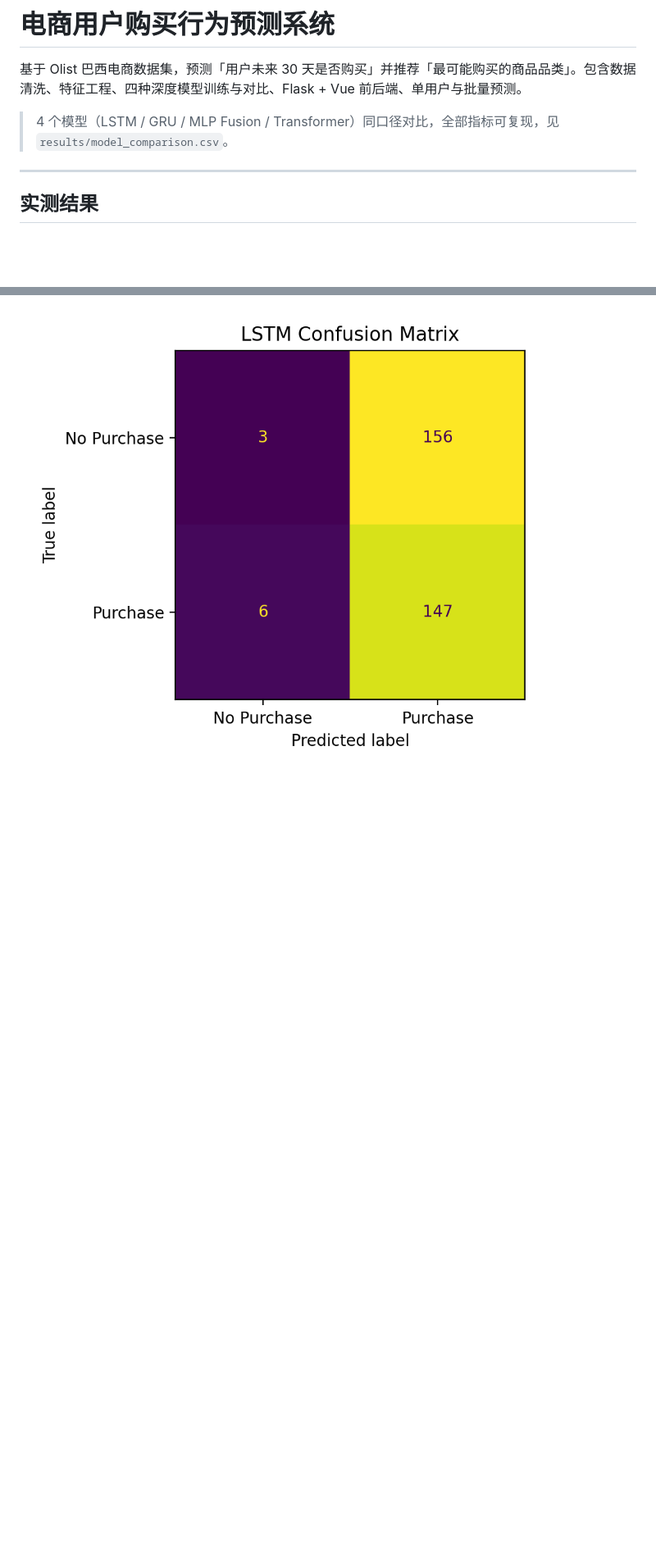
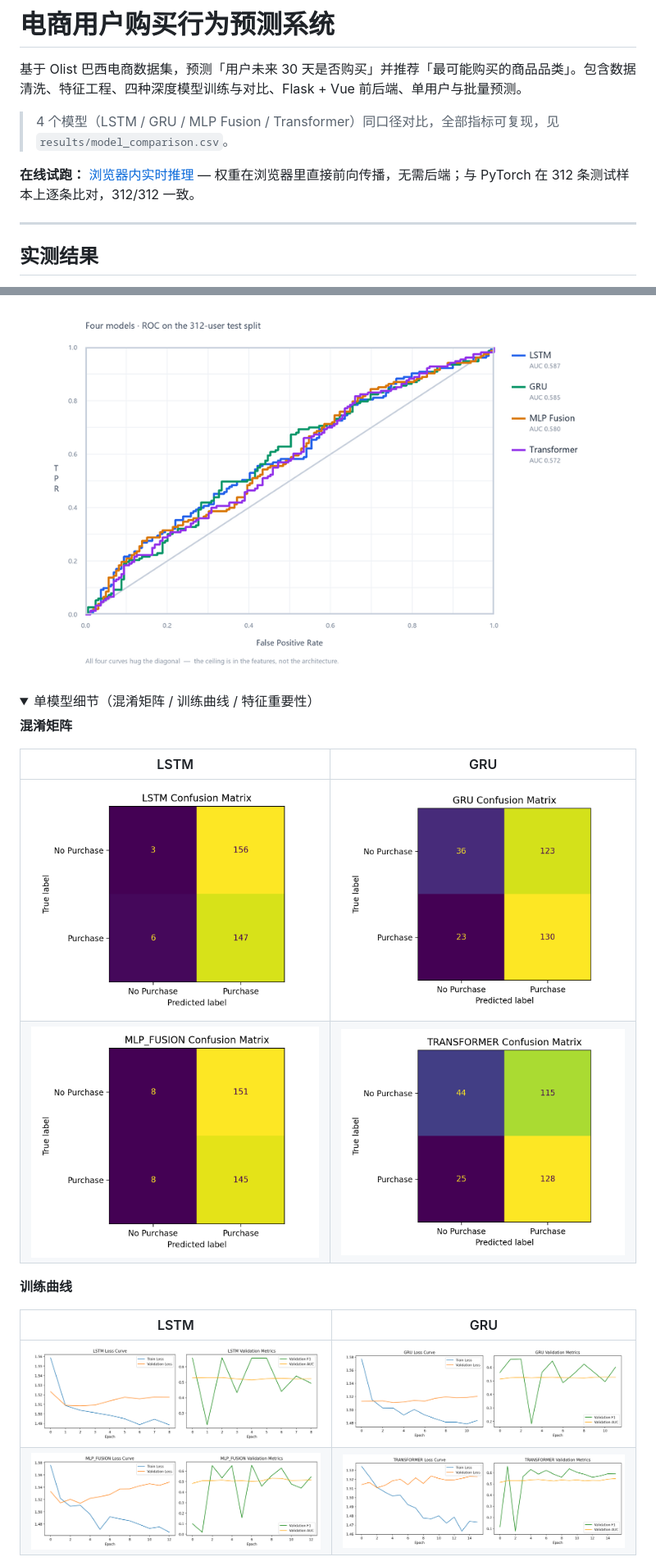
Before and after one commit to ZYWOY/ecommerce-purchase-prediction, a Markdown page: README.md, 2 parts joined by grey strips. Shown at 82% size. Rendered like a GitHub page; pictures changed too: results/roc_all_models.png (added); folded sections open; blank space fills up the shorter version.

Commit message:
docs: 新增四模型 ROC 与指标对比图，重构 README 图表区
- 新增 results/roc_all_models.png（四模型 ROC 叠加，AUC 由测试集预测复算，与 metrics.json 一致）
- 新增 results/metrics_comparison.png（F1 / AUC 0-1 满量程对比，含 0.5 随机基线）
- README 首图从单模型 ROC 改为四模型对比，单模型混淆矩阵/训练曲线/特征重要性折叠进 details
- 顶部补充在线推理 Demo 入口

```diff
--- a/README.md
+++ b/README.md
@@ -3,6 +3,8 @@
 基于 Olist 巴西电商数据集，预测「用户未来 30 天是否购买」并推荐「最可能购买的商品品类」。包含数据清洗、特征工程、四种深度模型训练与对比、Flask + Vue 前后端、单用户与批量预测。
 
 > 4 个模型（LSTM / GRU / MLP Fusion / Transformer）同口径对比，全部指标可复现，见 `results/model_comparison.csv`。
+
+**在线试跑：** [浏览器内实时推理](https://zhangyiwei-portfolio.app.workbuddy.host/demo/?sharecode=EMBLO7P56G) — 权重在浏览器里直接前向传播，无需后端；与 PyTorch 在 312 条测试样本上逐条比对，312/312 一致。
 
 ---
 
@@ -29,2 +31,20 @@
 
-![混淆矩阵](results/lstm_confusion_matrix.png)
+![四模型 ROC 对比](results/roc_all_models.png)
+
+<details>
+<summary>单模型细节（混淆矩阵 / 训练曲线 / 特征重要性）</summary>
+
+**混淆矩阵**
+
+| LSTM | GRU |
+|---|---|
+| ![LSTM 混淆矩阵](results/lstm_confusion_matrix.png) | ![GRU 混淆矩阵](results/gru_confusion_matrix.png) |
+| ![MLP Fusion 混淆矩阵](results/mlp_fusion_confusion_matrix.png) | ![Transformer 混淆矩阵](results/transformer_confusion_matrix.png) |
+
+**训练曲线**
+
+| LSTM | GRU |
+|---|---|
+| ![LSTM 训练曲线](results/lstm_training_history.png) | ![GRU 训练曲线](results/gru_training_history.png) |
+| ![MLP Fusion 训练曲线](results/mlp_fusion_training_history.png) | ![Transformer 训练曲线](results/transformer_training_history.png) |
+
```
Also changed, not shown: other parts of README.md (+9 -1 lines), results/metrics_comparison.png (added).
